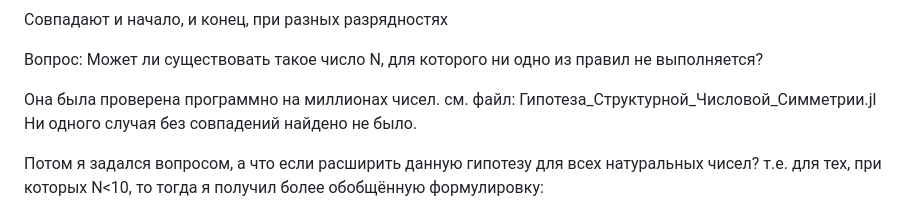
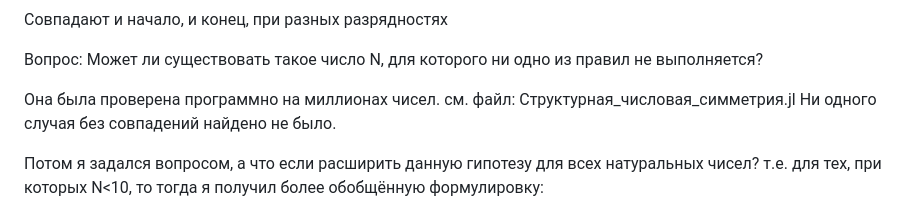
Before and after one commit to Misha0966/New-project, a Markdown page: README.md, the part around one of its changes. GitHub-like rendering.

Commit message:
README.md
Всё подробно объяснил и рассказал.

```diff
--- a/README.md
+++ b/README.md
@@ -76,7 +76,7 @@
 
 Вопрос: Может ли существовать такое число N, для которого ни одно из правил не выполняется?
 
-Она была проверена программно на миллионах чисел. см. файл: Гипотеза_Структурной_Числовой_Симметрии.jl Ни одного случая без совпадений найдено не было.
+Она была проверена программно на миллионах чисел. см. файл: Структурная_числовая_симметрия.jl  Ни одного случая без совпадений найдено не было.
 
 Потом я задался вопросом, а что если расширить данную гипотезу для всех натуральных чисел? т.е. для тех, при которых N<10, то тогда я получил более обобщённую формулировку:
 
```
Also changed, not shown: other parts of README.md (+3 -3 lines).
